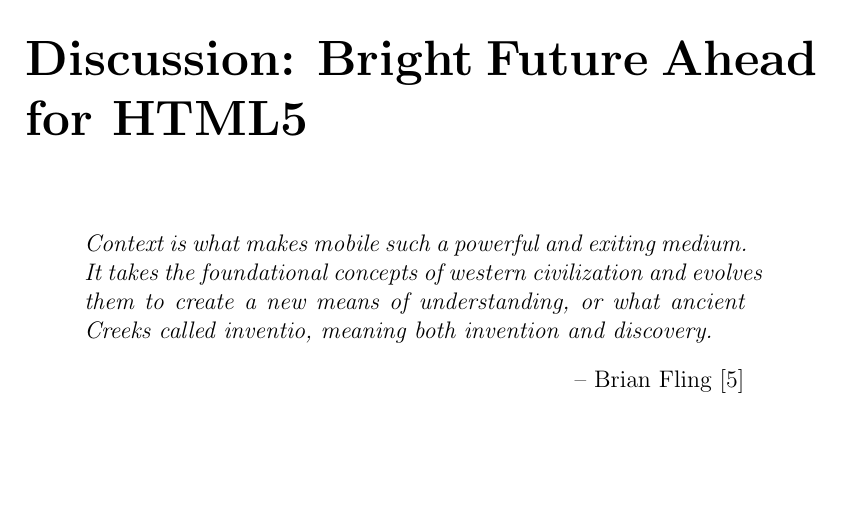
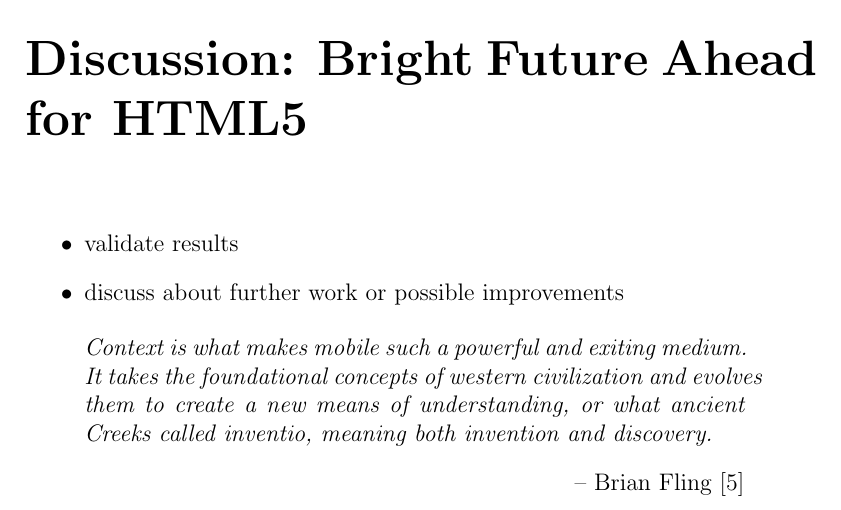
Before and after one commit to kpuputti/thesis, a LaTeX thesis (thesis/thesis.tex, which reads thesis/discussion.tex): part of page 38 of 40, cut so that both start at the same text, the shorter picture padded with empty space. Compiled offline with pdfLaTeX.

Commit message:
Add note about content.

```diff
--- a/thesis/discussion.tex
+++ b/thesis/discussion.tex
@@ -1,5 +1,10 @@
 \chapter{Discussion: Bright Future Ahead for HTML5}
 \label{chapter:discussion}
+
+\begin{itemize}
+\item validate results
+\item discuss about further work or possible improvements
+\end{itemize}
 
 \begin{quotation}
   \noindent \textit{Context  is what makes mobile such  a powerful and
```
